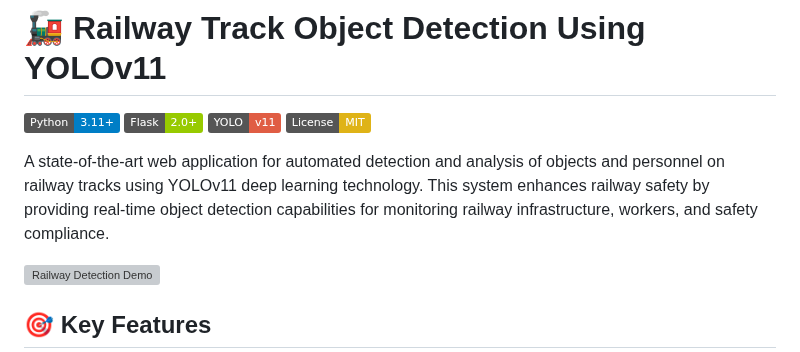
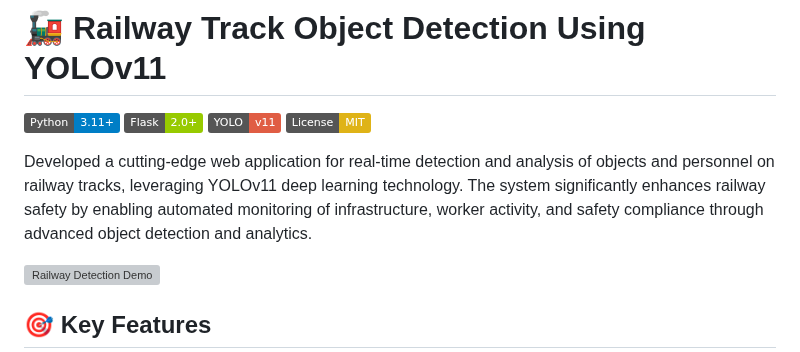
Before and after one commit to jashu171/Railway-Sentry-ML, a Markdown page: README.md, the part around the change. GitHub-like rendering; badges without logos; grey boxes are pictures that could not be loaded.

```diff
--- a/README.md
+++ b/README.md
@@ -5,7 +5,7 @@
 [![YOLO](https://img.shields.io/badge/YOLO-v11-red.svg)](https://ultralytics.com/)
 [![License](https://img.shields.io/badge/License-MIT-yellow.svg)](https://opensource.org/licenses/MIT)
 
-A state-of-the-art web application for automated detection and analysis of objects and personnel on railway tracks using YOLOv11 deep learning technology. This system enhances railway safety by providing real-time object detection capabilities for monitoring railway infrastructure, workers, and safety compliance.
+Developed a cutting-edge web application for real-time detection and analysis of objects and personnel on railway tracks, leveraging YOLOv11 deep learning technology. The system significantly enhances railway safety by enabling automated monitoring of infrastructure, worker activity, and safety compliance through advanced object detection and analytics.
 
 ![Railway Detection Demo](https://github.com/user-attachments/assets/9a0d000a-01e7-455c-95e3-b64c248458be)
 
```
